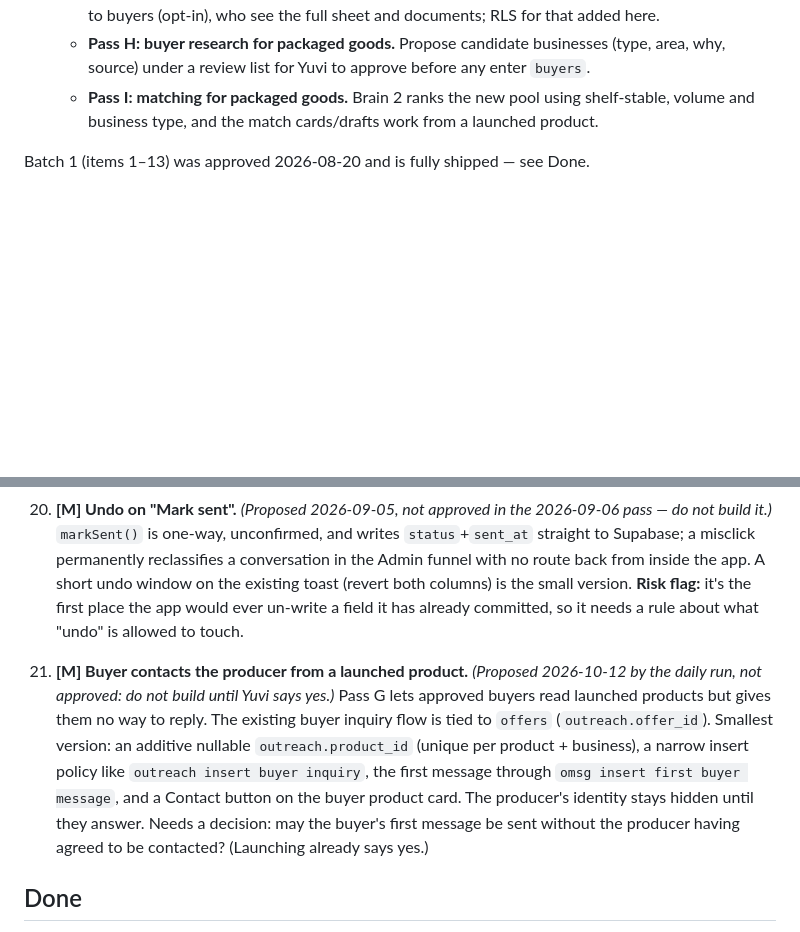
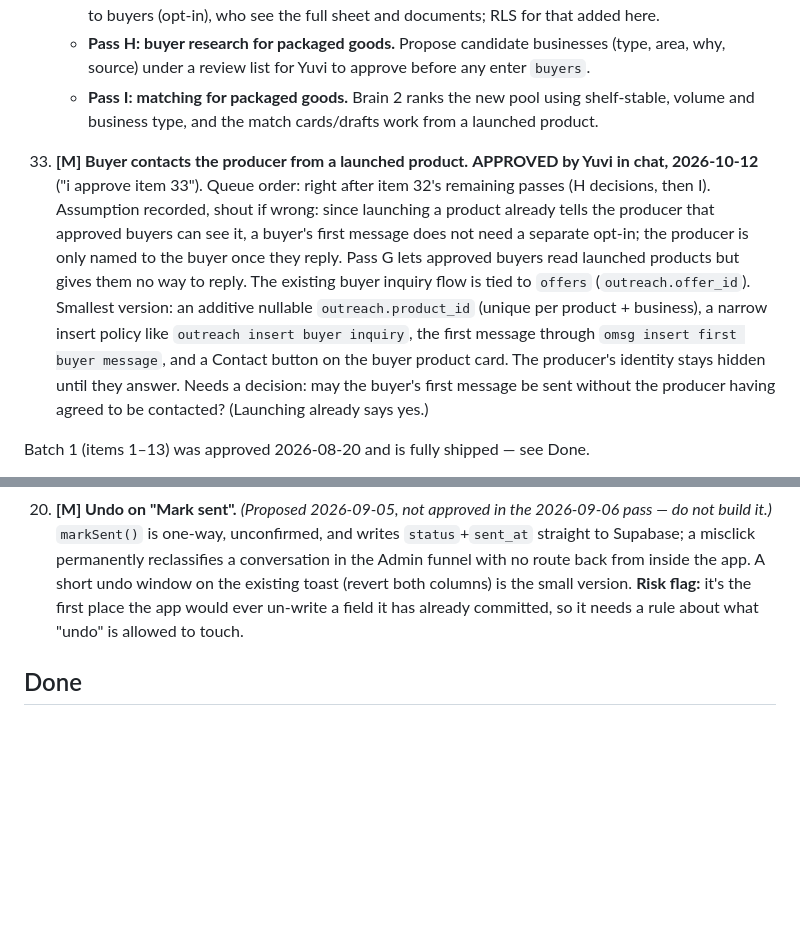
Before and after one commit to YuviStark7/FASTO-INNOVA-II, a Markdown page: ROADMAP.md, 2 parts joined by grey strips. Drawn GitHub-style; blank space fills up the shorter version.

```diff
--- a/ROADMAP.md
+++ b/ROADMAP.md
@@ -28,6 +28,8 @@ Size key: **S** = a few hours of equivalent work, frontend-only, low risk · **M
     - **Pass G: launch and buyer view.** Launch turns a complete draft into active; the farmer can share it to buyers (opt-in), who see the full sheet and documents; RLS for that added here.
     - **Pass H: buyer research for packaged goods.** Propose candidate businesses (type, area, why, source) under a review list for Yuvi to approve before any enter `buyers`.
     - **Pass I: matching for packaged goods.** Brain 2 ranks the new pool using shelf-stable, volume and business type, and the match cards/drafts work from a launched product.
+
+33. **[M] Buyer contacts the producer from a launched product.** **APPROVED by Yuvi in chat, 2026-10-12** ("i approve item 33"). Queue order: right after item 32's remaining passes (H decisions, then I). Assumption recorded, shout if wrong: since launching a product already tells the producer that approved buyers can see it, a buyer's first message does not need a separate opt-in; the producer is only named to the buyer once they reply. Pass G lets approved buyers read launched products but gives them no way to reply. The existing buyer inquiry flow is tied to `offers` (`outreach.offer_id`). Smallest version: an additive nullable `outreach.product_id` (unique per product + business), a narrow insert policy like `outreach insert buyer inquiry`, the first message through `omsg insert first buyer message`, and a Contact button on the buyer product card. The producer's identity stays hidden until they answer. Needs a decision: may the buyer's first message be sent without the producer having agreed to be contacted? (Launching already says yes.)
 
 Batch 1 (items 1–13) was approved 2026-08-20 and is fully shipped — see Done.
 
@@ -82,7 +84,6 @@ Batch 2 was drafted by the daily run on **2026-09-05** and reviewed by Yuvi on *
 
 20. **[M] Undo on "Mark sent".** *(Proposed 2026-09-05, not approved in the 2026-09-06 pass — do not build it.)* `markSent()` is one-way, unconfirmed, and writes `status`+`sent_at` straight to Supabase; a misclick permanently reclassifies a conversation in the Admin funnel with no route back from inside the app. A short undo window on the existing toast (revert both columns) is the small version. **Risk flag:** it's the first place the app would ever un-write a field it has already committed, so it needs a rule about what "undo" is allowed to touch.
 
-33. **[M] Buyer contacts the producer from a launched product.** *(Proposed 2026-10-12 by the daily run, not approved: do not build until Yuvi says yes.)* Pass G lets approved buyers read launched products but gives them no way to reply. The existing buyer inquiry flow is tied to `offers` (`outreach.offer_id`). Smallest version: an additive nullable `outreach.product_id` (unique per product + business), a narrow insert policy like `outreach insert buyer inquiry`, the first message through `omsg insert first buyer message`, and a Contact button on the buyer product card. The producer's identity stays hidden until they answer. Needs a decision: may the buyer's first message be sent without the producer having agreed to be contacted? (Launching already says yes.)
 
 ## Done
 
```
Also changed, not shown: other parts of ROADMAP.md (+1 -0 lines), BUYER_RESEARCH_PACKAGED.md (added, +42 -0 lines).
